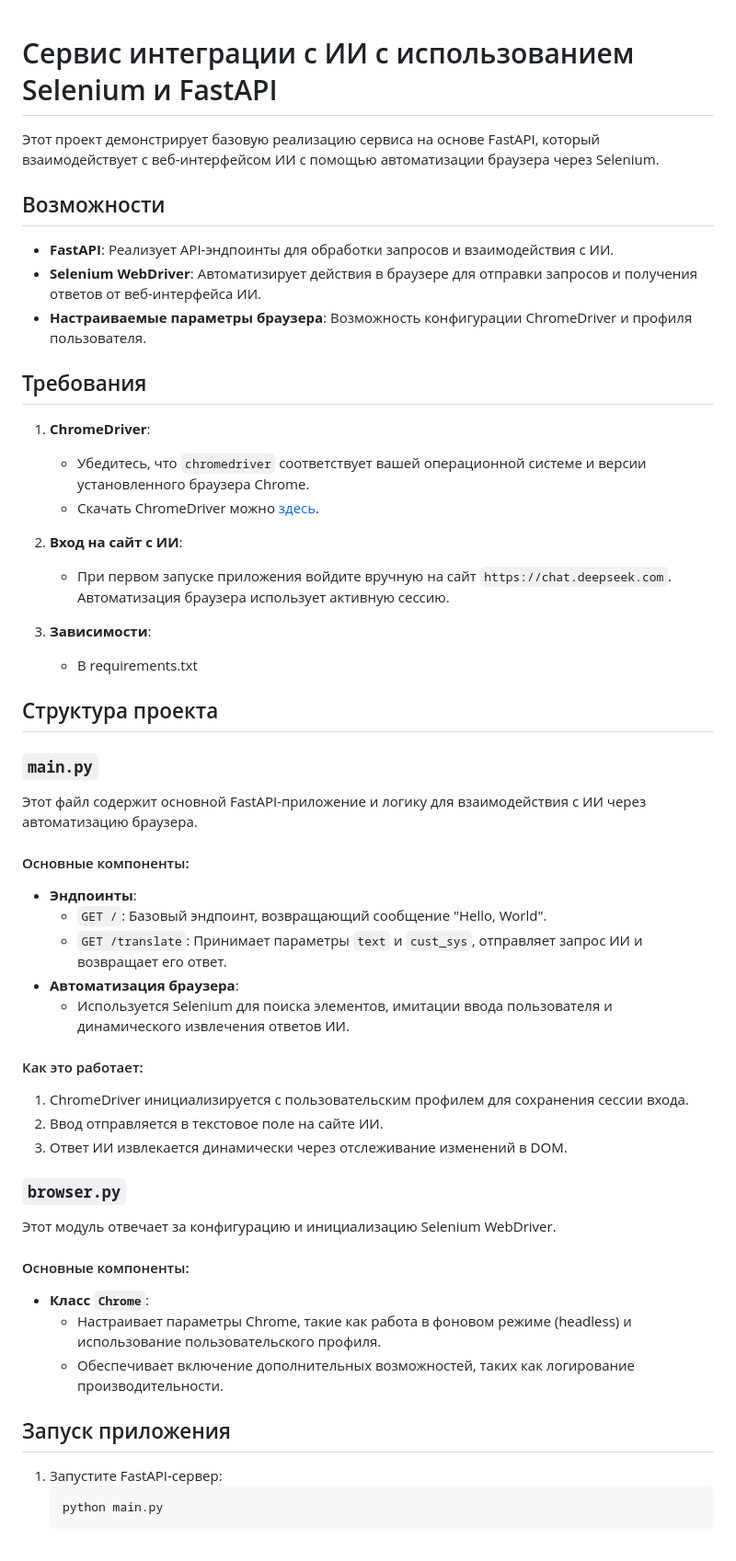
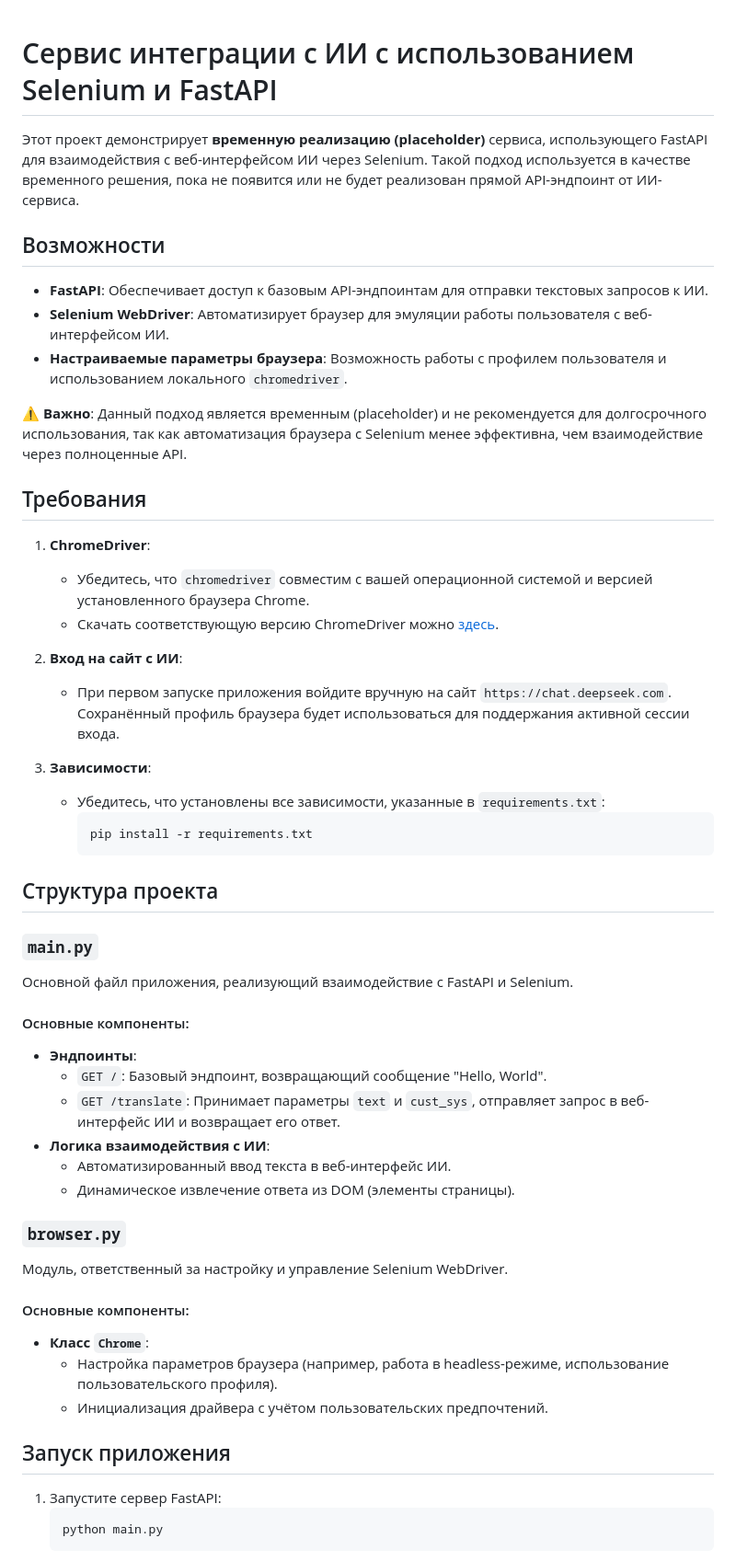
Before and after one commit to Ilya0khiriv/Diploma, a Markdown page: README_AI_SERVER.md, the part around the change printed below. Shown: that part at 92% size. Rendered like a GitHub page.

````diff
--- a/README_AI_SERVER.md
+++ b/README_AI_SERVER.md
@@ -1,50 +1,50 @@
-
 # Сервис интеграции с ИИ с использованием Selenium и FastAPI
 
-Этот проект демонстрирует базовую реализацию сервиса на основе FastAPI, который взаимодействует с веб-интерфейсом ИИ с помощью автоматизации браузера через Selenium.
+Этот проект демонстрирует **временную реализацию (placeholder)** сервиса, использующего FastAPI для взаимодействия с веб-интерфейсом ИИ через Selenium. Такой подход используется в качестве временного решения, пока не появится или не будет реализован прямой API-эндпоинт от ИИ-сервиса.
 
 ## Возможности
-- **FastAPI**: Реализует API-эндпоинты для обработки запросов и взаимодействия с ИИ.
-- **Selenium WebDriver**: Автоматизирует действия в браузере для отправки запросов и получения ответов от веб-интерфейса ИИ.
-- **Настраиваемые параметры браузера**: Возможность конфигурации ChromeDriver и профиля пользователя.
+- **FastAPI**: Обеспечивает доступ к базовым API-эндпоинтам для отправки текстовых запросов к ИИ.
+- **Selenium WebDriver**: Автоматизирует браузер для эмуляции работы пользователя с веб-интерфейсом ИИ.
+- **Настраиваемые параметры браузера**: Возможность работы с профилем пользователя и использованием локального `chromedriver`.
+
+⚠️ **Важно**: Данный подход является временным (placeholder) и не рекомендуется для долгосрочного использования, так как автоматизация браузера с Selenium менее эффективна, чем взаимодействие через полноценные API.
 
 ## Требования
 1. **ChromeDriver**:
-   - Убедитесь, что `chromedriver` соответствует вашей операционной системе и версии установленного браузера Chrome.
-   - Скачать ChromeDriver можно [здесь](https://sites.google.com/chromium.org/driver/).
+   - Убедитесь, что `chromedriver` совместим с вашей операционной системой и версией установленного браузера Chrome.
+   - Скачать соответствующую версию ChromeDriver можно [здесь](https://sites.google.com/chromium.org/driver/).
 
 2. **Вход на сайт с ИИ**:
-   - При первом запуске приложения войдите вручную на сайт `https://chat.deepseek.com`. Автоматизация браузера использует активную сессию.
+   - При первом запуске приложения войдите вручную на сайт `https://chat.deepseek.com`. Сохранённый профиль браузера будет использоваться для поддержания активной сессии входа.
 
 3. **Зависимости**:
-   - В requirements.txt
+   - Убедитесь, что установлены все зависимости, указанные в `requirements.txt`:
+     ```bash
+     pip install -r requirements.txt
+     ```
 
 ## Структура проекта
 ### `main.py`
-Этот файл содержит основной FastAPI-приложение и логику для взаимодействия с ИИ через автоматизацию браузера.
+Основной файл приложения, реализующий взаимодействие с FastAPI и Selenium.
 
 #### Основные компоненты:
 - **Эндпоинты**:
   - `GET /`: Базовый эндпоинт, возвращающий сообщение "Hello, World".
-  - `GET /translate`: Принимает параметры `text` и `cust_sys`, отправляет запрос ИИ и возвращает его ответ.
-- **Автоматизация браузера**:
-  - Используется Selenium для поиска элементов, имитации ввода пользователя и динамического извлечения ответов ИИ.
-
-#### Как это работает:
-1. ChromeDriver инициализируется с пользовательским профилем для сохранения сессии входа.
-2. Ввод отправляется в текстовое поле на сайте ИИ.
-3. Ответ ИИ извлекается динамически через отслеживание изменений в DOM.
+  - `GET /translate`: Принимает параметры `text` и `cust_sys`, отправляет запрос в веб-интерфейс ИИ и возвращает его ответ.
+- **Логика взаимодействия с ИИ**:
+  - Автоматизированный ввод текста в веб-интерфейс ИИ.
+  - Динамическое извлечение ответа из DOM (элементы страницы).
 
 ### `browser.py`
-Этот модуль отвечает за конфигурацию и инициализацию Selenium WebDriver.
+Модуль, ответственный за настройку и управление Selenium WebDriver.
 
 #### Основные компоненты:
 - **Класс `Chrome`**:
-  - Настраивает параметры Chrome, такие как работа в фоновом режиме (headless) и использование пользовательского профиля.
-  - Обеспечивает включение дополнительных возможностей, таких как логирование производительности.
+  - Настройка параметров браузера (например, работа в headless-режиме, использование пользовательского профиля).
+  - Инициализация драйвера с учётом пользовательских предпочтений.
 
 ## Запуск приложения
-1. Запустите FastAPI-сервер:
+1. Запустите сервер FastAPI:
    ```bash
    python main.py
    ```
````
Also changed, not shown: other parts of README_AI_SERVER.md (+18 -2 lines).
